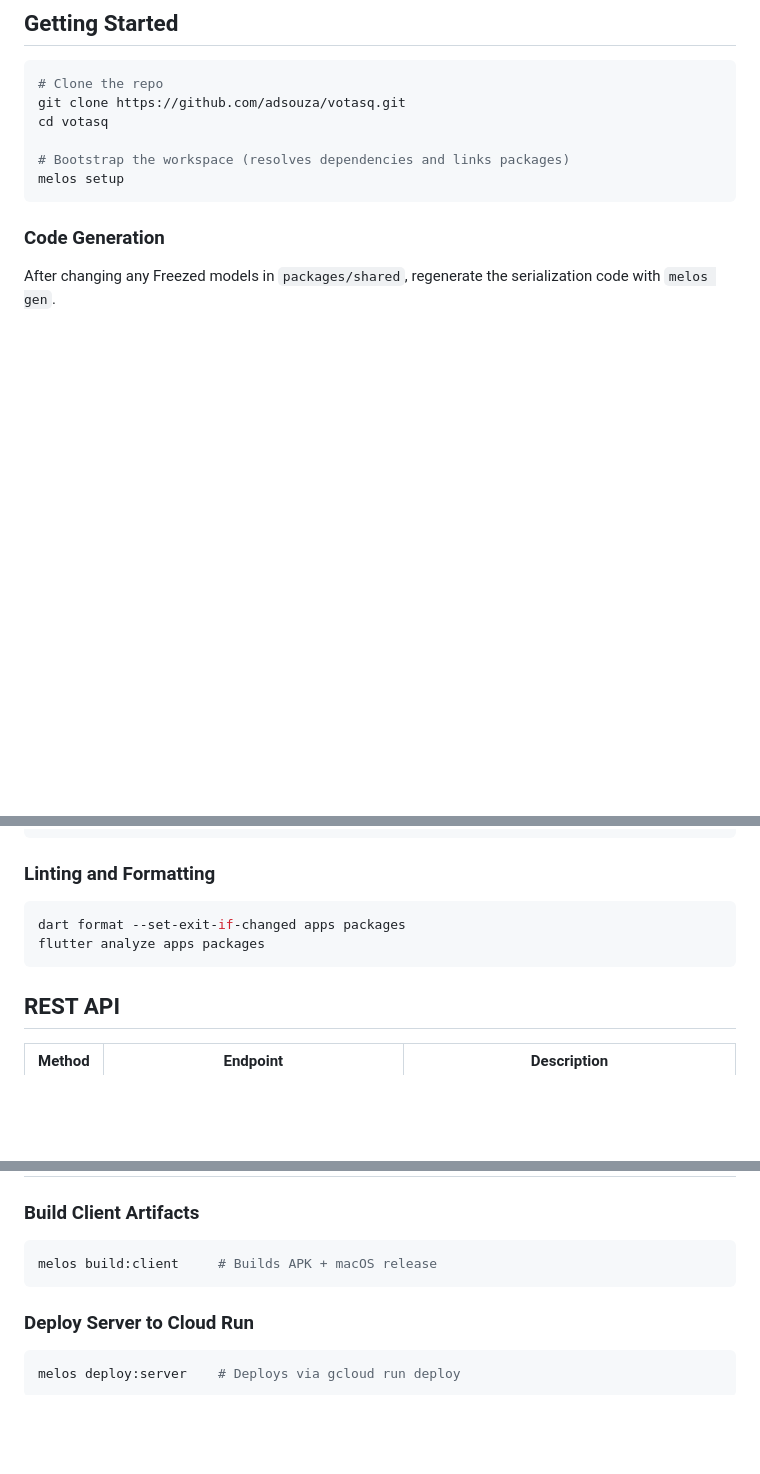
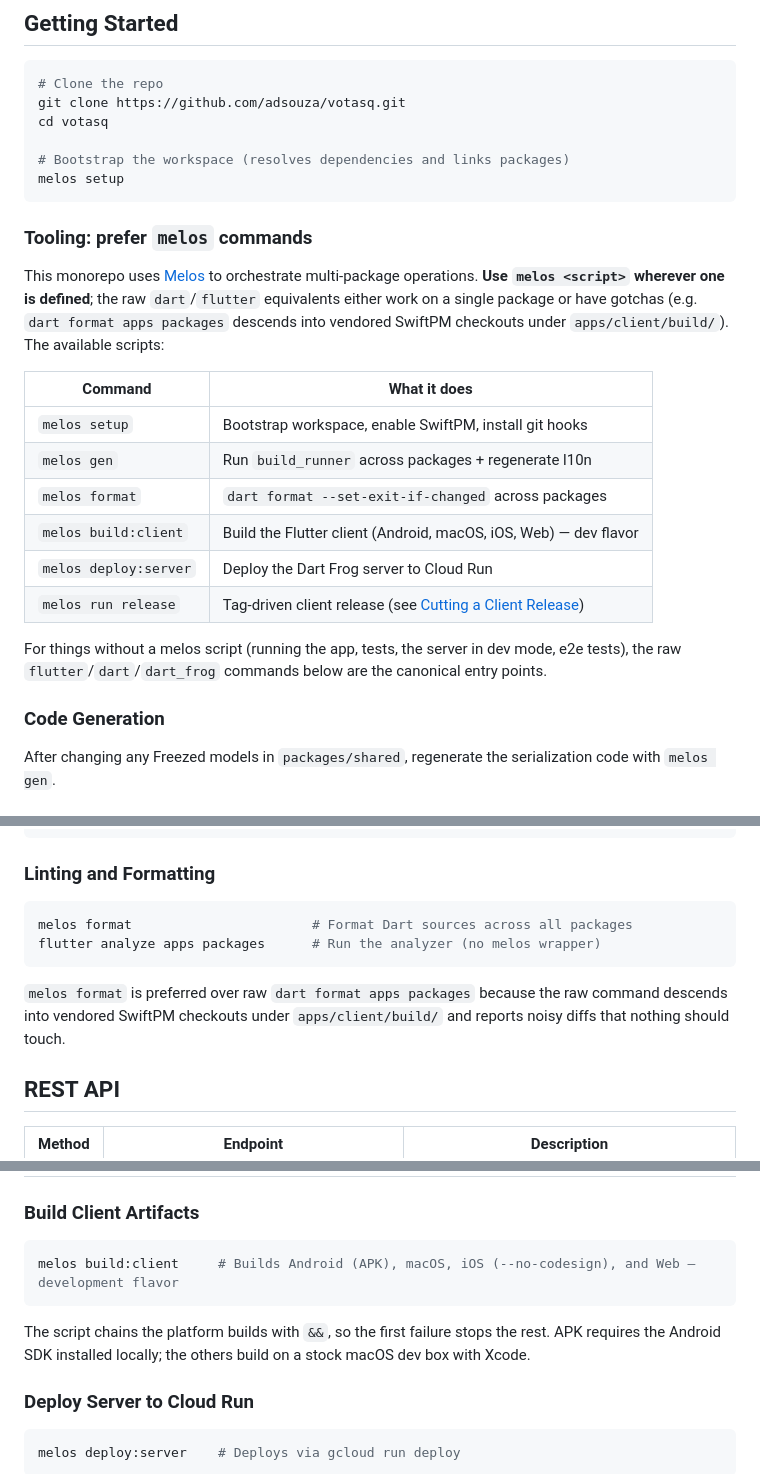
Before and after one commit to adsouza/votasq, a Markdown page: README.md, 3 parts joined by grey strips. Rendered like a GitHub page; blank space fills up the shorter version.

Commit message:
docs(readme): document the "use melos where possible" convention
Adds a short Tooling subsection listing every melos script and its
purpose, with an explicit "use melos <script> wherever one is defined"
recommendation. The CLI fallbacks (flutter run, very_good test,
dart_frog dev, dart test e2e) are flagged as canonical for cases
without a melos wrapper.

Fixes three stale specifics that the convention exposed:
- Platform list: GNU/Linux → iOS (Linux is intentionally absent per
  the no-Linux-client decision; iOS is a real supported target).
- Linting and Formatting section: prefer `melos format` over raw
  `dart format apps packages` — the latter descends into vendored
  SwiftPM checkouts under apps/client/build/ and emits noise.
- `melos build:client` comment: was "APK + macOS release"; the
  script now also builds iOS and Web after the previous commit's fix.

Co-Authored-By: Claude Opus 4.7 (1M context) <noreply@anthropic.com>

````diff
--- a/README.md
+++ b/README.md
@@ -30,6 +30,27 @@ cd votasq
 # Bootstrap the workspace (resolves dependencies and links packages)
 melos setup
 ```
+
+### Tooling: prefer `melos` commands
+
+This monorepo uses [Melos](https://melos.invertase.dev/) to orchestrate
+multi-package operations. **Use `melos <script>` wherever one is defined**;
+the raw `dart`/`flutter` equivalents either work on a single package or have
+gotchas (e.g. `dart format apps packages` descends into vendored SwiftPM
+checkouts under `apps/client/build/`). The available scripts:
+
+| Command              | What it does                                                   |
+|----------------------|----------------------------------------------------------------|
+| `melos setup`        | Bootstrap workspace, enable SwiftPM, install git hooks         |
+| `melos gen`          | Run `build_runner` across packages + regenerate l10n           |
+| `melos format`       | `dart format --set-exit-if-changed` across packages            |
+| `melos build:client` | Build the Flutter client (Android, macOS, iOS, Web) — dev flavor |
+| `melos deploy:server`| Deploy the Dart Frog server to Cloud Run                       |
+| `melos run release`  | Tag-driven client release (see [Cutting a Client Release](#cutting-a-client-release)) |
+
+For things without a melos script (running the app, tests, the server in
+dev mode, e2e tests), the raw `flutter`/`dart`/`dart_frog` commands below
+are the canonical entry points.
 
 ### Code Generation
 
@@ -101,9 +122,13 @@ dart test apps/server/e2e/ -t e2e
 ### Linting and Formatting
 
 ```sh
-dart format --set-exit-if-changed apps packages
-flutter analyze apps packages
+melos format                       # Format Dart sources across all packages
+flutter analyze apps packages      # Run the analyzer (no melos wrapper)
 ```
+
+`melos format` is preferred over raw `dart format apps packages` because
+the raw command descends into vendored SwiftPM checkouts under
+`apps/client/build/` and reports noisy diffs that nothing should touch.
 
 ## REST API
 
@@ -122,8 +147,12 @@ flutter analyze apps packages
 ### Build Client Artifacts
 
 ```sh
-melos build:client     # Builds APK + macOS release
+melos build:client     # Builds Android (APK), macOS, iOS (--no-codesign), and Web — development flavor
 ```
+
+The script chains the platform builds with `&&`, so the first failure
+stops the rest. APK requires the Android SDK installed locally; the
+others build on a stock macOS dev box with Xcode.
 
 ### Deploy Server to Cloud Run
 
````
Also changed, not shown: other parts of README.md (+1 -1 lines).
